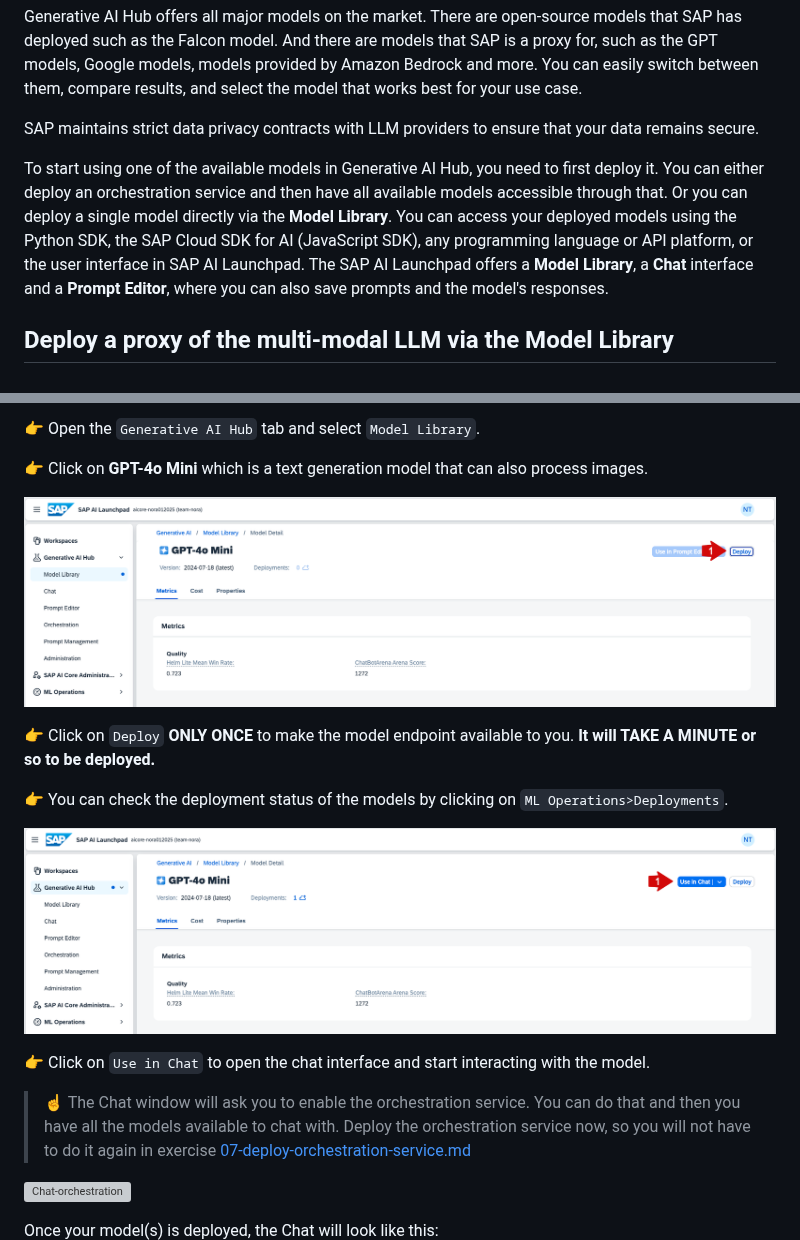
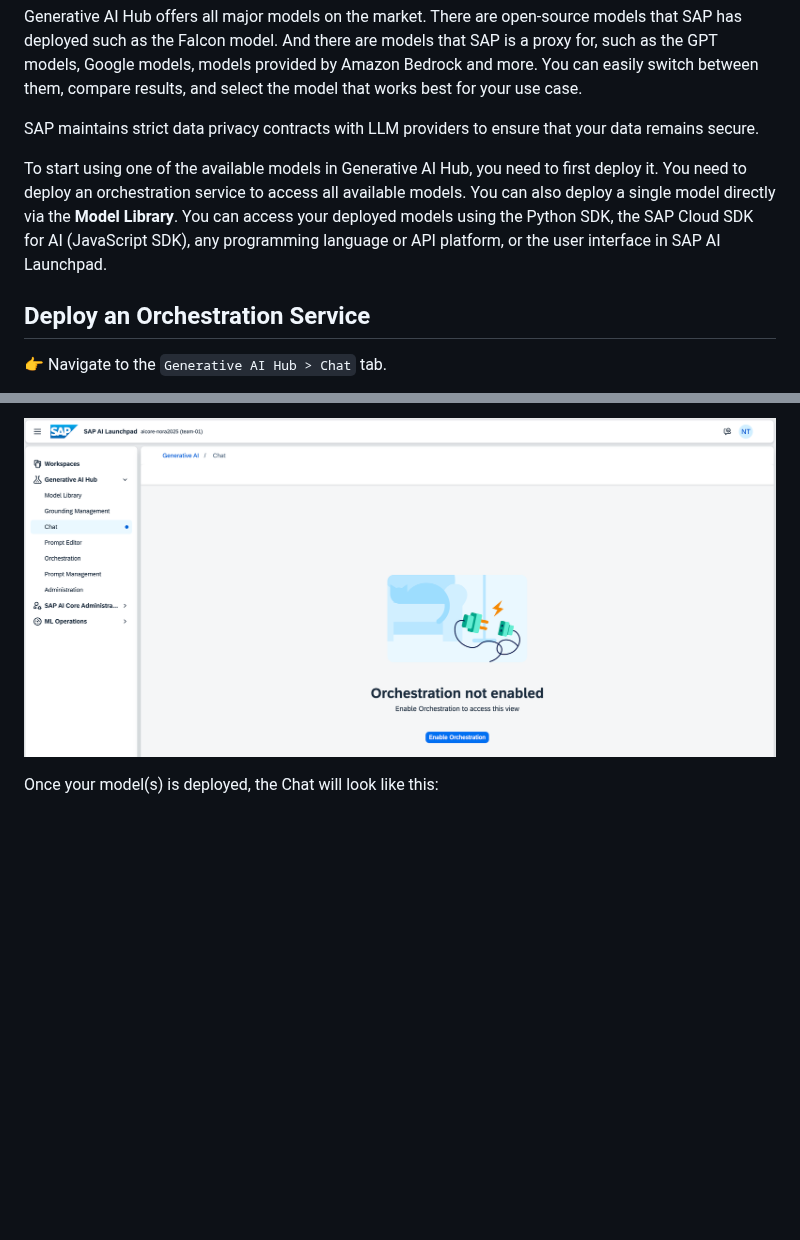
Before and after one commit to SAP-samples/generative-ai-codejam, a Markdown page: exercises/01-explore-genai-hub.md, 2 parts joined by grey strips. Drawn GitHub-style; pictures changed too: exercises/images/deployment_orchestration_service.png (added); blank space fills up the shorter version; grey boxes are pictures that could not be loaded.

```diff
--- a/exercises/01-explore-genai-hub.md
+++ b/exercises/01-explore-genai-hub.md
@@ -6,7 +6,8 @@ Generative AI Hub offers all major models on the market. There are open-source m
 
 SAP maintains strict data privacy contracts with LLM providers to ensure that your data remains secure.
 
-To start using one of the available models in Generative AI Hub, you need to first deploy it. You can either deploy an orchestration service and then have all available models accessible through that. Or you can deploy a single model directly via the **Model Library**. You can access your deployed models using the Python SDK, the SAP Cloud SDK for AI (JavaScript SDK), any programming language or API platform, or the user interface in SAP AI Launchpad. The SAP AI Launchpad offers a **Model Library**, a **Chat** interface and a **Prompt Editor**, where you can also save prompts and the model's responses.
+To start using one of the available models in Generative AI Hub, you need to first deploy it. You need to deploy an orchestration service to access all available models. You can also deploy a single model directly via the **Model Library**. You can access your deployed models using the Python SDK, the SAP Cloud SDK for AI (JavaScript SDK), any programming language or API platform, or the user interface in SAP AI Launchpad.
 
-## Deploy a proxy of the multi-modal LLM via the Model Library
+## Deploy an Orchestration Service
+👉 Navigate to the `Generative AI Hub > Chat` tab.
 
@@ -14,23 +15,8 @@ To start using one of the available models in Generative AI Hub, you need to fir
 
-👉 Open the `Generative AI Hub` tab and select `Model Library`.
-
-👉 Click on **GPT-4o Mini** which is a text generation model that can also process images.
-
-![Model Library 2/3](images/model-library-2.png)
-
-👉 Click on `Deploy` **ONLY ONCE** to make the model endpoint available to you. **It will TAKE A MINUTE or so to be deployed.**
-
-👉 You can check the deployment status of the models by clicking on `ML Operations>Deployments`.
-
-![Model Library 3/3](images/model-library-3.png)
-
-👉 Click on `Use in Chat` to open the chat interface and start interacting with the model.
-
-> ☝️ The Chat window will ask you to enable the orchestration service. You can do that and then you have all the models available to chat with. Deploy the orchestration service now, so you will not have to do it again in exercise [07-deploy-orchestration-service.md](07-deploy-orchestration-service.md)
-
-![Chat-orchestration](images/enable_orchestration.png)
+![Orchestration Deployment](images/deployment_orchestration_service.png)
 
 Once your model(s) is deployed, the Chat will look like this:
+
 ![Chat](images/chat1.png)
 
 ## Use the Chat in Generative AI Hub
```
Also changed, not shown: other parts of exercises/01-explore-genai-hub.md (+18 -1 lines), exercises/00-connect-AICore-and-AILaunchpad.md (+2 -9 lines), exercises/07-deploy-orchestration-service.md (deleted, +0 -59 lines).
